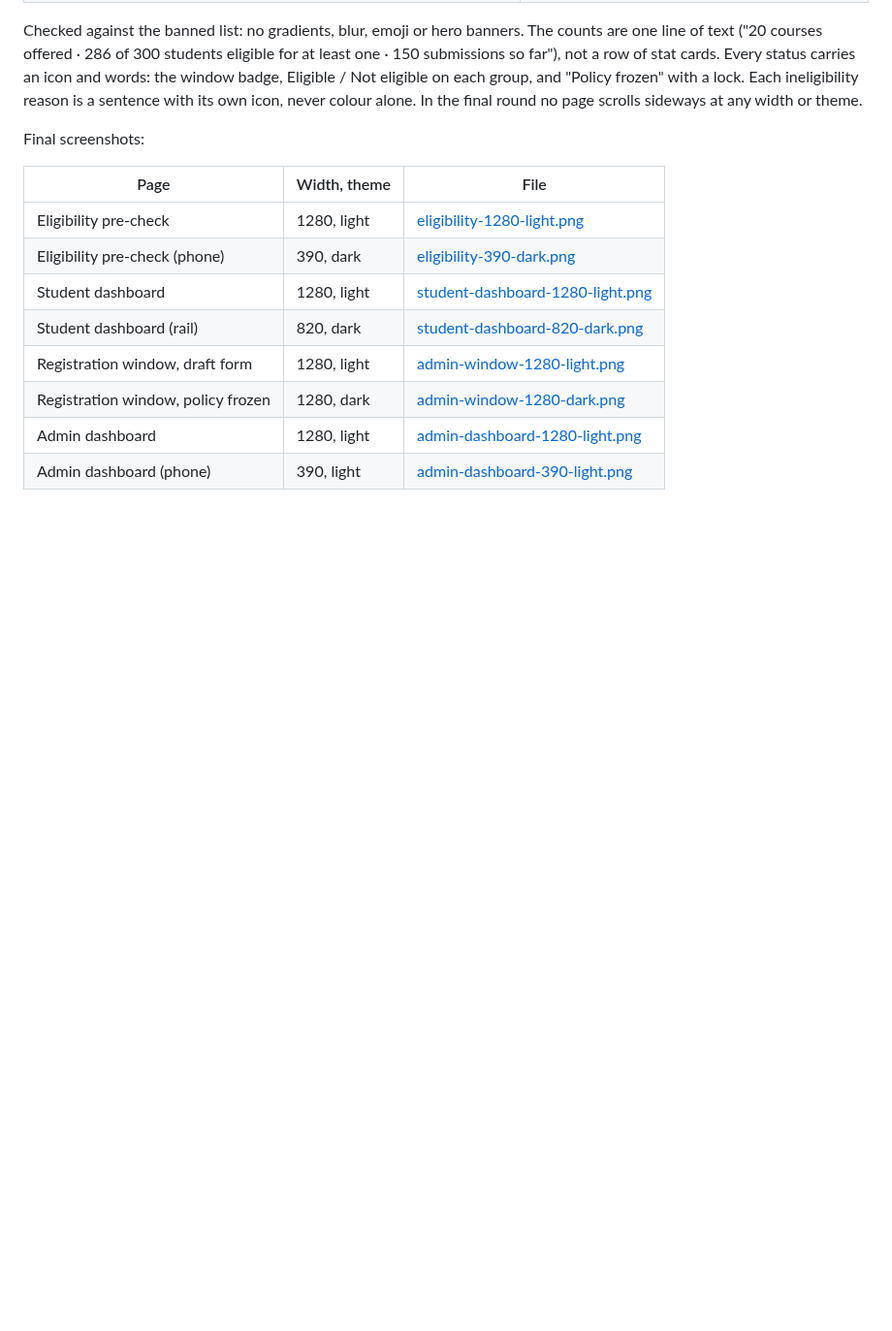
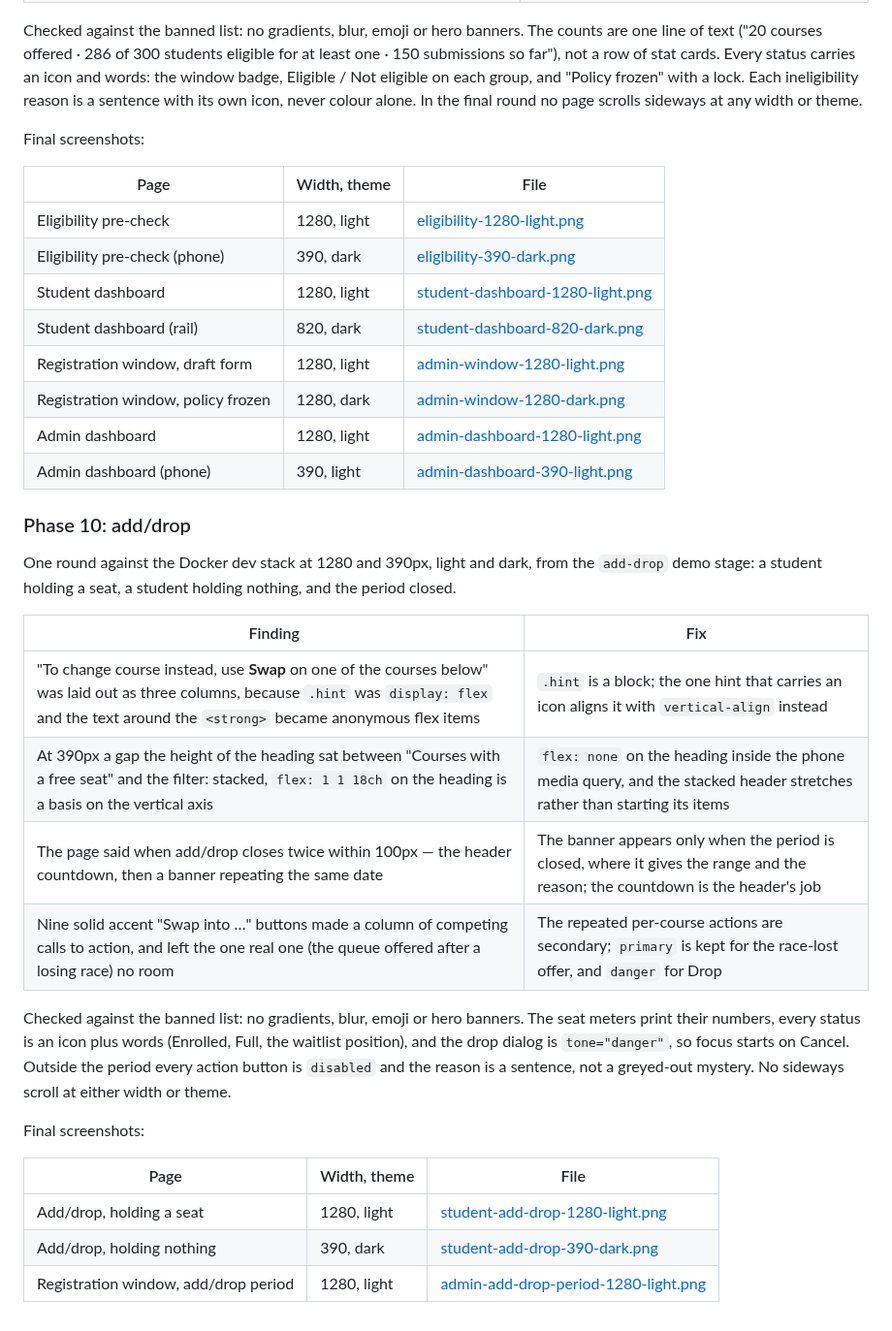
Before and after one commit to satyanshcancode/Course-Registration-and-Elective-Allocation-Platform, a Markdown page: docs/DESIGN.md, the part around the change. Shown at 97% size. Rendered like a GitHub page; blank space fills up the shorter version.

```diff
--- a/docs/DESIGN.md
+++ b/docs/DESIGN.md
@@ -263,3 +263,31 @@ Final screenshots:
 | Registration window, policy frozen | 1280, dark   | [admin-window-1280-dark.png](screenshots/admin-window-1280-dark.png)             |
 | Admin dashboard                    | 1280, light  | [admin-dashboard-1280-light.png](screenshots/admin-dashboard-1280-light.png)     |
 | Admin dashboard (phone)            | 390, light   | [admin-dashboard-390-light.png](screenshots/admin-dashboard-390-light.png)       |
+
+### Phase 10: add/drop
+
+One round against the Docker dev stack at 1280 and 390px, light and dark, from
+the `add-drop` demo stage: a student holding a seat, a student holding nothing,
+and the period closed.
+
+| Finding                                                                                                                                                                                                | Fix                                                                                                                           |
+| ------------------------------------------------------------------------------------------------------------------------------------------------------------------------------------------------------ | ----------------------------------------------------------------------------------------------------------------------------- |
+| "To change course instead, use **Swap** on one of the courses below" was laid out as three columns, because `.hint` was `display: flex` and the text around the `<strong>` became anonymous flex items | `.hint` is a block; the one hint that carries an icon aligns it with `vertical-align` instead                                 |
+| At 390px a gap the height of the heading sat between "Courses with a free seat" and the filter: stacked, `flex: 1 1 18ch` on the heading is a basis on the vertical axis                               | `flex: none` on the heading inside the phone media query, and the stacked header stretches rather than starting its items     |
+| The page said when add/drop closes twice within 100px — the header countdown, then a banner repeating the same date                                                                                    | The banner appears only when the period is closed, where it gives the range and the reason; the countdown is the header's job |
+| Nine solid accent "Swap into …" buttons made a column of competing calls to action, and left the one real one (the queue offered after a losing race) no room                                          | The repeated per-course actions are secondary; `primary` is kept for the race-lost offer, and `danger` for Drop               |
+
+Checked against the banned list: no gradients, blur, emoji or hero banners. The
+seat meters print their numbers, every status is an icon plus words (Enrolled,
+Full, the waitlist position), and the drop dialog is `tone="danger"`, so focus
+starts on Cancel. Outside the period every action button is `disabled` and the
+reason is a sentence, not a greyed-out mystery. No sideways scroll at either
+width or theme.
+
+Final screenshots:
+
+| Page                                 | Width, theme | File                                                                                     |
+| ------------------------------------ | ------------ | ---------------------------------------------------------------------------------------- |
+| Add/drop, holding a seat             | 1280, light  | [student-add-drop-1280-light.png](screenshots/student-add-drop-1280-light.png)           |
+| Add/drop, holding nothing            | 390, dark    | [student-add-drop-390-dark.png](screenshots/student-add-drop-390-dark.png)               |
+| Registration window, add/drop period | 1280, light  | [admin-add-drop-period-1280-light.png](screenshots/admin-add-drop-period-1280-light.png) |
```
Also changed, not shown: README.md (+13 -0 lines), docs/screenshots/admin-add-drop-period-1280-light.png (added), docs/screenshots/student-add-drop-1280-light.png (added), docs/screenshots/student-add-drop-390-dark.png (added), 5 other files.
